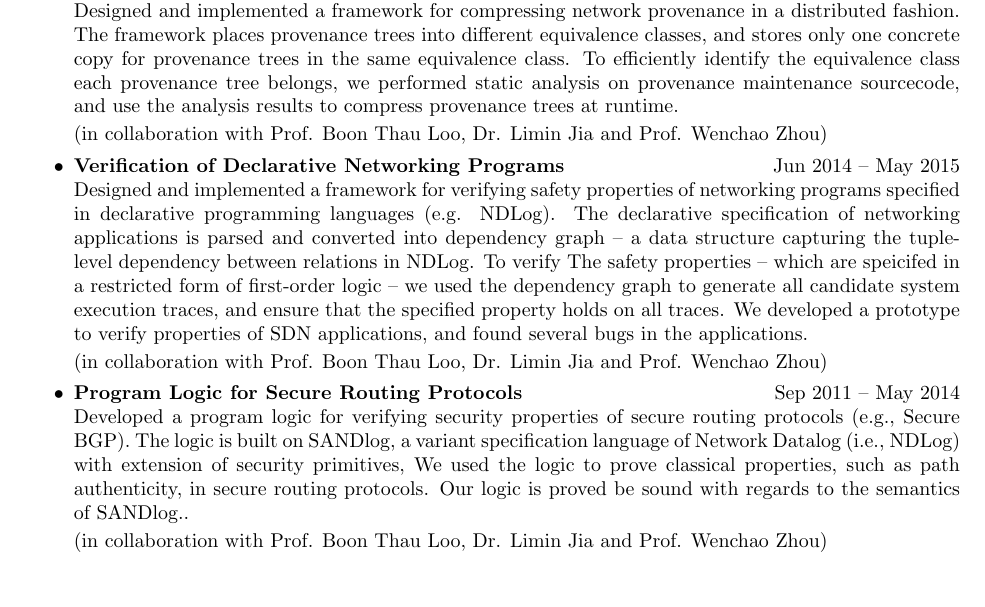
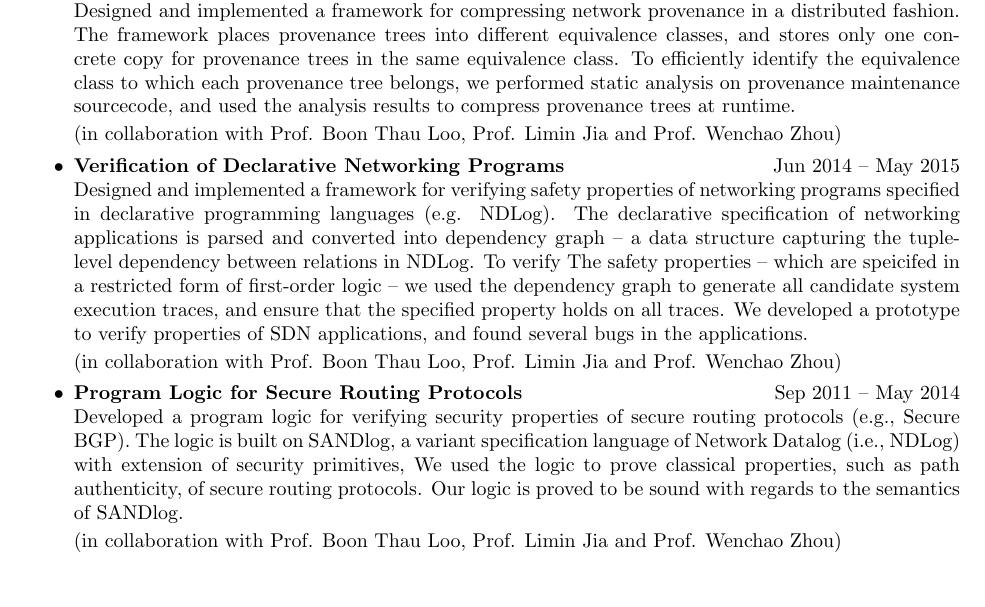
Before and after one commit to powerist/resume, a LaTeX CV (cv.tex): part of page 2 of 3, cut so that both start at the same text. Compiled offline with pdfLaTeX.

Commit message:
Finish polishing the resume

```diff
--- a/cv.tex
+++ b/cv.tex
@@ -142,13 +142,13 @@ In the Off the Beaten Track: Underrepresented Problems for Programming Language
   provenance in a distributed fashion. The framework places provenance
   trees into different equivalence classes, and stores only one
   concrete copy for provenance trees in the same equivalence class. To
-  efficiently identify the equivalence class each provenance tree
+  efficiently identify the equivalence class to which each provenance tree
   belongs, we performed static analysis on provenance maintenance
-  sourcecode, and use the analysis results to compress provenance
+  sourcecode, and used the analysis results to compress provenance
   trees at runtime.
 
 
-(in collaboration with Prof. Boon Thau Loo, Dr. Limin Jia and Prof. Wenchao Zhou)
+(in collaboration with Prof. Boon Thau Loo, Prof. Limin Jia and Prof. Wenchao Zhou)
 \item {\bf Verification of Declarative Networking Programs} \hfill Jun
   2014 -- May 2015\\ Designed and implemented a framework for
   verifying safety properties of networking programs specified in
@@ -164,18 +164,18 @@ In the Off the Beaten Track: Underrepresented Problems for Programming Language
   applications.
 
 
-(in collaboration with Prof. Boon Thau Loo, Dr. Limin Jia and Prof. Wenchao Zhou)
+(in collaboration with Prof. Boon Thau Loo, Prof. Limin Jia and Prof. Wenchao Zhou)
 \item {\bf Program Logic for Secure Routing Protocols} \hfill Sep 2011
   -- May 2014\\ Developed a program logic for verifying security
   properties of secure routing protocols (e.g., Secure BGP). The logic
   is built on SANDlog, a variant specification language of Network
   Datalog (i.e., NDLog) with extension of security primitives, We used
   the logic to prove classical properties, such as path authenticity,
-  in secure routing protocols. Our logic is proved be sound with
-  regards to the semantics of SANDlog..
+  of secure routing protocols. Our logic is proved to be sound with
+  regards to the semantics of SANDlog.
 
 
-(in collaboration with Prof. Boon Thau Loo, Dr. Limin Jia and Prof. Wenchao Zhou)
+(in collaboration with Prof. Boon Thau Loo, Prof. Limin Jia and Prof. Wenchao Zhou)
 \end{itemize}
 
 \subsubsection{NEC Labs America, Research Assistant, Jun 2015 - Aug 2015}
```
Also changed, not shown: cv.pdf, cv.tex (2 more changed lines).
